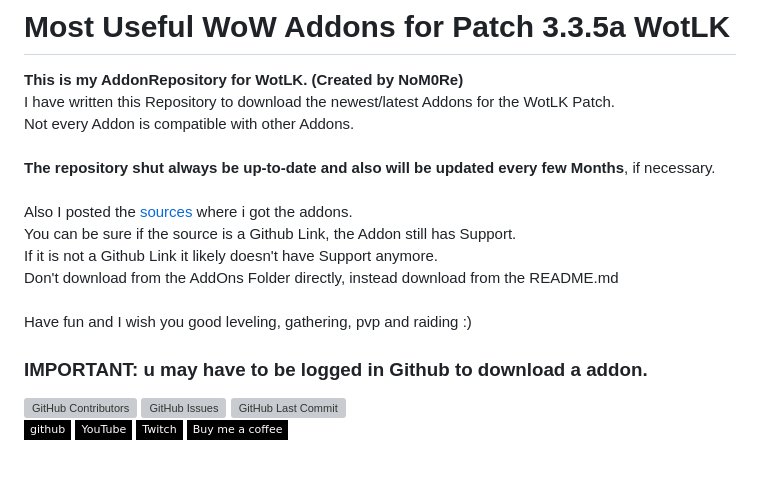
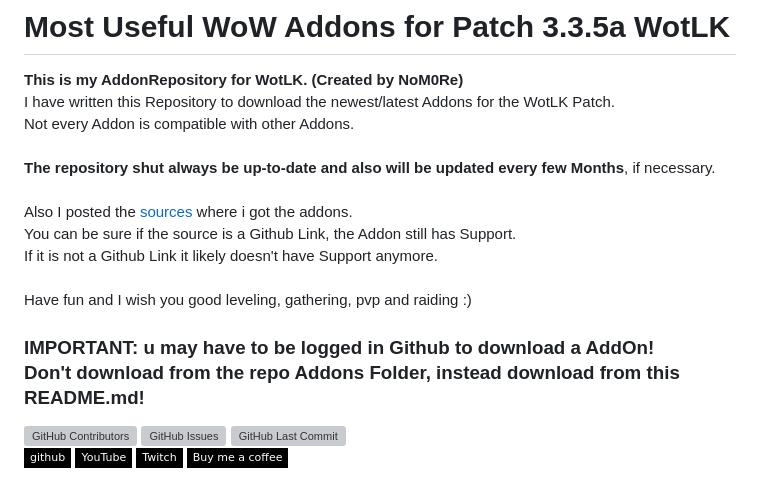
Before and after one commit to NoM0Re/WoW-3.3.5a-Addons, a Markdown page: README.md, the part around the change. Drawn GitHub-style; badges without logos; grey boxes are pictures that could not be loaded.

```diff
--- a/README.md
+++ b/README.md
@@ -5,11 +5,10 @@ Not every Addon is compatible with other Addons.<br/><br/>
 **The repository shut always be up-to-date and also will be updated every few Months**, if necessary.<br/><br/>
 Also I posted the [sources](https://github.com/NoM0Re/Addons/blob/main/README.md#most-useful-wow-addons-for-patch-335a-wotlk) where i got the addons.
 <br/>You can be sure if the source is a Github Link, the Addon still has Support.<br/>
-If it is not a Github Link it likely doesn't have Support anymore.<br/>
-Don't download from the AddOns Folder directly, instead download from the README.md<br/><br/>
+If it is not a Github Link it likely doesn't have Support anymore.<br/><br/>
 Have fun and I wish you good leveling, gathering, pvp and raiding :)<br/>
 
-### IMPORTANT: u may have to be logged in Github to download a addon.
+### IMPORTANT: u may have to be logged in Github to download a AddOn!<br/>Don't download from the repo Addons Folder, instead download from this README.md!
 
 <img alt="GitHub Contributors" src="https://img.shields.io/github/contributors/NoM0Re/WoW-3.3.5a-Addons" /> <img alt="GitHub Issues" src="https://img.shields.io/github/issues/NoM0Re/WoW-3.3.5a-Addons" />  <img alt="GitHub Last Commit" src="https://img.shields.io/github/last-commit/NoM0Re/WoW-3.3.5a-Addons" /> <br/>
 <a href='https://github.com/NoM0Re' target="_blank">
```
